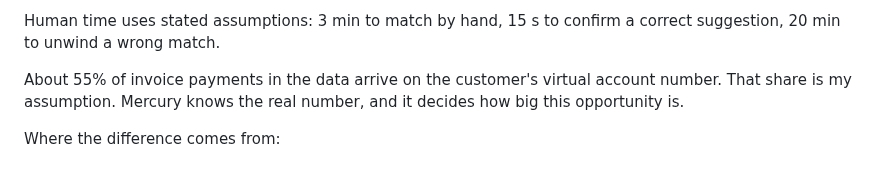
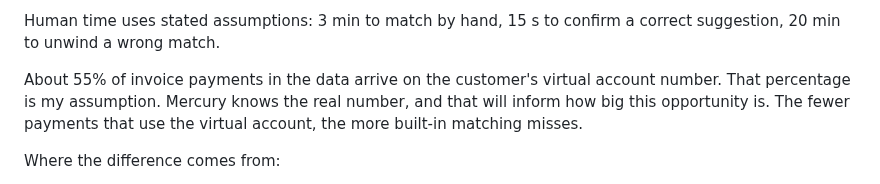
Before and after one commit to jungerland/mercury-invoicing, a Markdown page: MEMO.md, the part around the change. Rendered like a GitHub page.

Commit message:
Memo: explain the 55% virtual-account assumption
Co-Authored-By: Claude Opus 5.5 <noreply@anthropic.com>

```diff
--- a/MEMO.md
+++ b/MEMO.md
@@ -47,7 +47,7 @@ Handled automatically means resolved correctly with no person involved: applied
 
 Human time uses stated assumptions: 3 min to match by hand, 15 s to confirm a correct suggestion, 20 min to unwind a wrong match.
 
-About 55% of invoice payments in the data arrive on the customer's virtual account number. That share is my assumption. Mercury knows the real number, and it decides how big this opportunity is.
+About 55% of invoice payments in the data arrive on the customer's virtual account number. That percentage is my assumption. Mercury knows the real number, and that will inform how big this opportunity is. The fewer payments that use the virtual account, the more built-in matching misses.
 
 Where the difference comes from:
 
```
